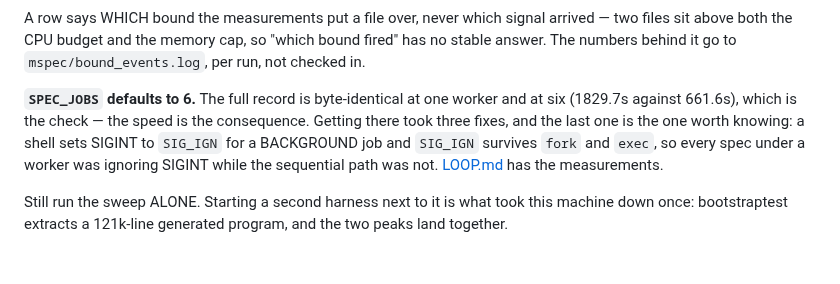
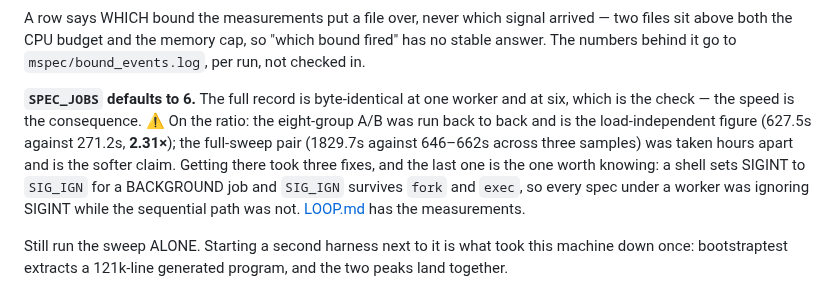
Before and after one commit to 284km/mere-ruby, a Markdown page: README.md, the part around the change. Rendered like a GitHub page; blank space fills up the shorter version.

```diff
--- a/README.md
+++ b/README.md
@@ -190,8 +190,10 @@ arrived — two files sit above both the CPU budget and the memory cap, so
 `mspec/bound_events.log`, per run, not checked in.
 
 **`SPEC_JOBS` defaults to 6.** The full record is byte-identical at one worker
-and at six (1829.7s against 661.6s), which is the check — the speed is the
-consequence. Getting there took three fixes, and the last one is the one worth
+and at six, which is the check — the speed is the consequence. ⚠ On the ratio:
+the eight-group A/B was run back to back and is the load-independent figure
+(627.5s against 271.2s, **2.31×**); the full-sweep pair (1829.7s against
+646–662s across three samples) was taken hours apart and is the softer claim. Getting there took three fixes, and the last one is the one worth
 knowing: a shell sets SIGINT to `SIG_IGN` for a BACKGROUND job and `SIG_IGN`
 survives `fork` and `exec`, so every spec under a worker was ignoring SIGINT
 while the sequential path was not. [LOOP.md](LOOP.md) has the measurements.
```
Also changed, not shown: LOOP.md (+71 -0 lines).
